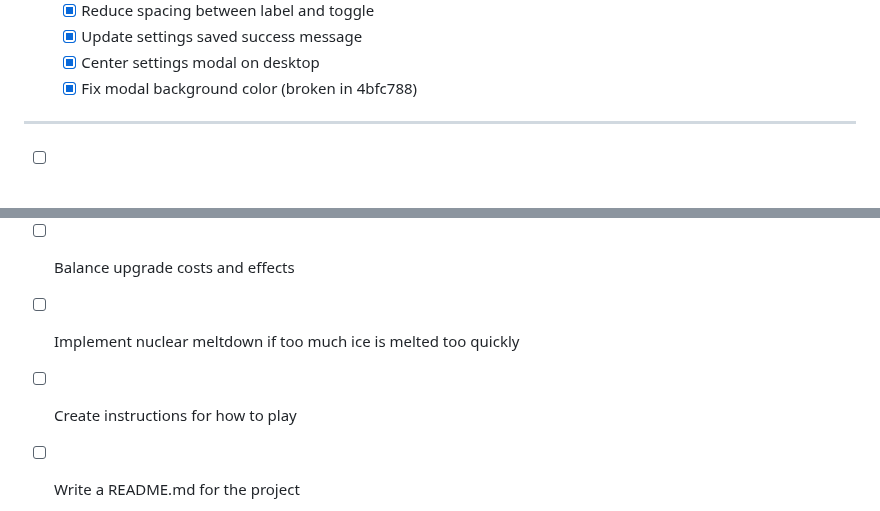
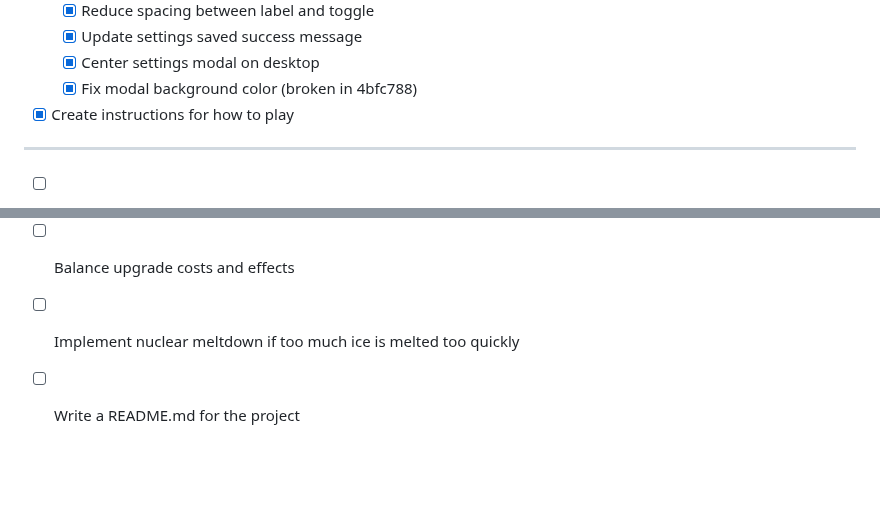
Before and after one commit to ryanmio/MartianPotato, a Markdown page: todo.md, 2 parts joined by grey strips. Drawn GitHub-style; blank space fills up the shorter version.

```diff
--- a/todo.md
+++ b/todo.md
@@ -113,6 +113,7 @@ TODO:
     - [x] Update settings saved success message
     - [x] Center settings modal on desktop
     - [x] Fix modal background color (broken in 4bfc788)
+- [x] Create instructions for how to play
 --------------------------------------------------------------------------------------------
 - [ ] Implement automation panel
     - [ ] Resource consumption + production rates per machine
@@ -126,7 +127,6 @@ TODO:
     - [ ] Improve upgrade descriptions
 - [ ] Balance upgrade costs and effects
 - [ ] Implement nuclear meltdown if too much ice is melted too quickly
-- [ ] Create instructions for how to play
 - [ ] Write a README.md for the project
 
 
```
